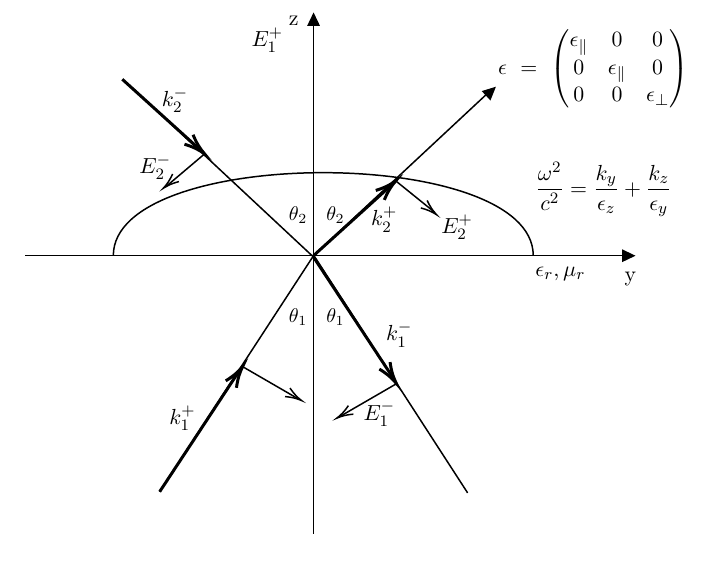
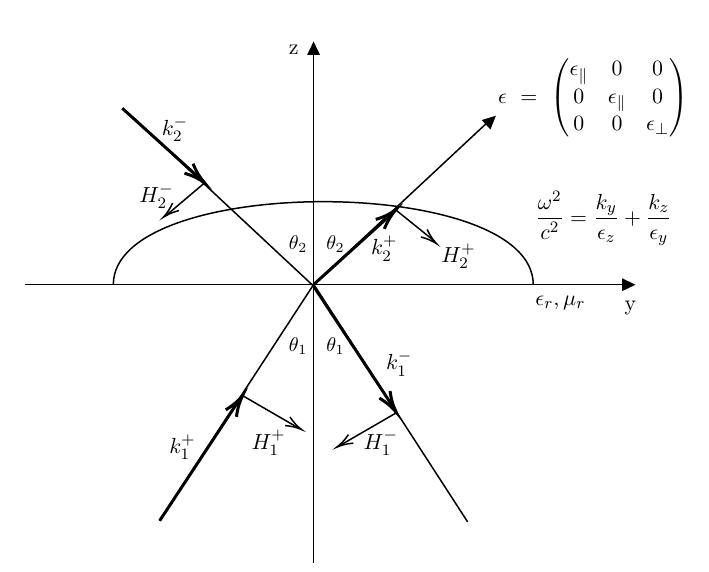
Before and after one commit to fanoplanes/bakalarka, a LaTeX document (graphic_TM.tex): part of the page, cut so that both start at the same text. Compiled offline with XeLaTeX.

Commit message:
Adapt the graphic to TM polarization.

```diff
--- a/graphic.tex
+++ b/graphic_TM.tex
@@ -55,12 +55,12 @@
       \draw (195,12) node [anchor=north west][inner sep=0.75pt]  [font=\normalsize] [align=left] {z};
       \draw (360,110) node [anchor=north west][inner sep=0.75pt]  [font=\normalsize]  {$\dfrac{\omega ^{2}}{c^{2}}
             =\dfrac{k_{y}}{\epsilon _{z}} +\dfrac{k_{z}}{\epsilon _{y}}$};
-      \draw (297,145) node [anchor=north west][inner sep=0.75pt]  [font=\normalsize]  {$E_{2}^{+}$};
-      \draw (170,20) node [anchor=north west][inner sep=0.75pt]  [font=\normalsize]  {$E_{1}^{+}$};
+      \draw (297,145) node [anchor=north west][inner sep=0.75pt]  [font=\normalsize]  {$H_{2}^{+}$};
+      \draw (170,270) node [anchor=north west][inner sep=0.75pt]  [font=\normalsize]  {$H_{1}^{+}$};
       \draw (115,273) node [anchor=north west][inner sep=0.75pt]  [font=\normalsize]  {$k_{1}^{+}$};
       \draw (250,140) node [anchor=north west][inner sep=0.75pt]  [font=\normalsize]  {$k_{2}^{+}$};
-      \draw (245,270) node [anchor=north west][inner sep=0.75pt]  [font=\normalsize]  {$E_{1}^{-}$};
-      \draw (95,105) node [anchor=north west][inner sep=0.75pt]  [font=\normalsize]  {$E_{2}^{-}$};
+      \draw (245,270) node [anchor=north west][inner sep=0.75pt]  [font=\normalsize]  {$H_{1}^{-}$};
+      \draw (95,105) node [anchor=north west][inner sep=0.75pt]  [font=\normalsize]  {$H_{2}^{-}$};
       \draw (110,60) node [anchor=north west][inner sep=0.75pt]  [font=\normalsize]  {$k_{2}^{-}$};
       \draw (260,217) node [anchor=north west][inner sep=0.75pt]  [font=\normalsize]  {$k_{1}^{-}$};
       \draw (360,180) node [anchor=north west][inner sep=0.75pt]  [font=\normalsize]  {$\epsilon_{r} ,\mu_{r}$};
@@ -75,4 +75,4 @@
       \draw (220,140) node [anchor=north west][inner sep=0.75pt]  [font=\small]  {$\theta_{2}$};
 \end{tikzpicture}
 
-\end{document}7
+\end{document}
```
Also changed, not shown: graphic_TM.pdf (added).
